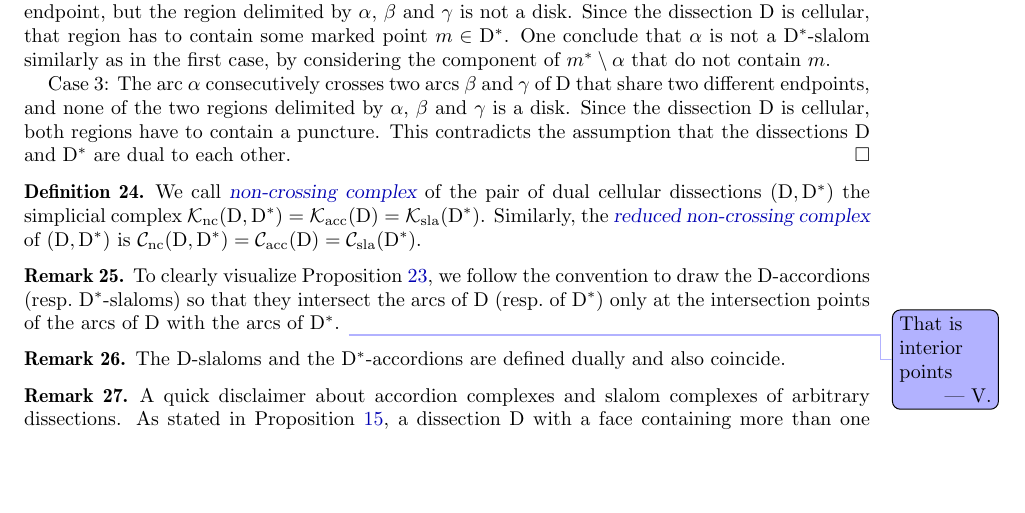
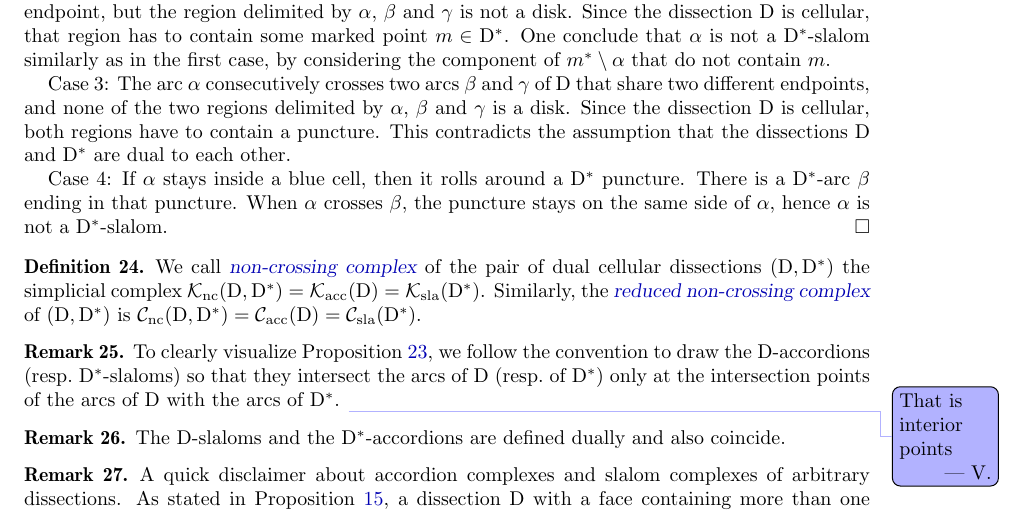
Before and after one commit to vpilaud/accordionComplexSurfaces, a LaTeX paper (draft/accordionComplexSurfaces.tex): part of page 5 of 6, cut so that both start at the same text, the shorter picture padded with empty space. Compiled offline with pdfLaTeX.

Commit message:
ajout d'un cas dans la demo accoreons = slalom\dual

```diff
--- a/draft/accordionComplexSurfaces.tex
+++ b/draft/accordionComplexSurfaces.tex
@@ -584,6 +584,8 @@ One conclude that~$\alpha$ is not a~$\dissection\dual$-slalom similarly as in th
 Case 3: The arc~$\alpha$ consecutively crosses two arcs~$\beta$ and~$\gamma$ of~$\dissection$ that share two different endpoints, and none of the two regions delimited by~$\alpha$,~$\beta$ and~$\gamma$ is a disk.
 Since the dissection~$\dissection$ is cellular, both regions have to contain a puncture.
 This contradicts the assumption that the dissections~$\dissection$ and~$\dissection\dual$ are dual to each other.
+
+Case 4: If $\alpha$ stays inside a blue cell, then it rolls around a $\dissection\dual$ puncture. There is a $\dissection\dual$-arc $\beta$ ending in that puncture. When $\alpha$ crosses $\beta$, the puncture stays on the same side of $\alpha$, hence $\alpha$ is not a $\dissection\dual$-slalom.
 \end{proof}
 
 \begin{definition}
```
